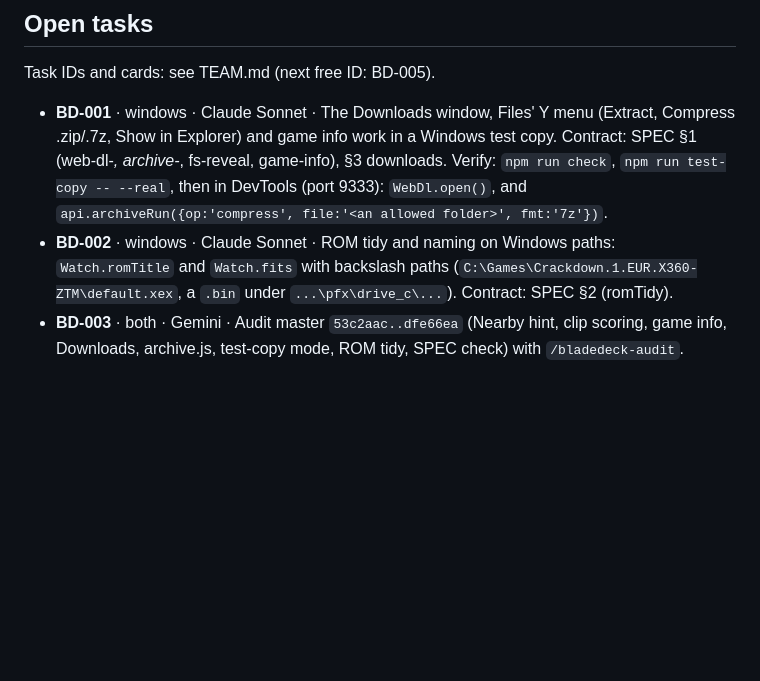
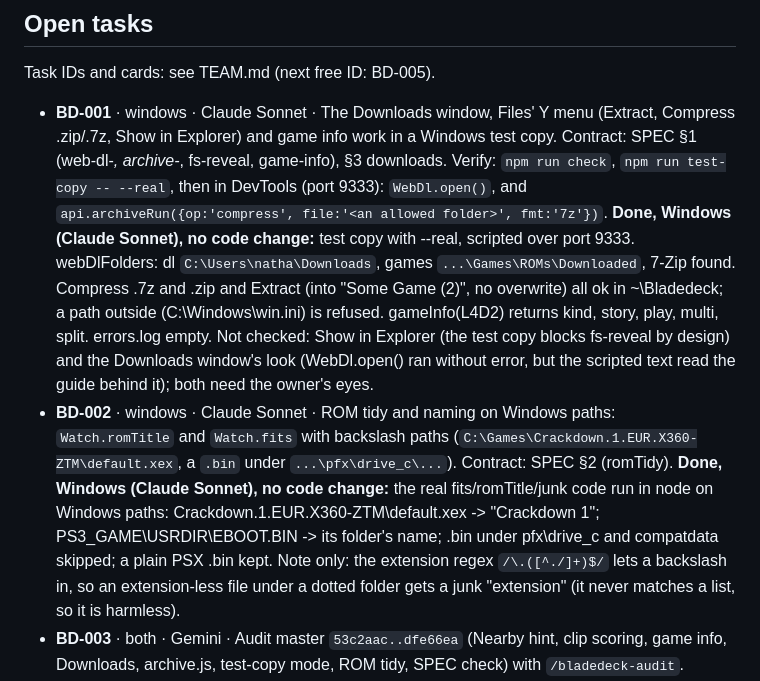
Before and after one commit to mangomalango/bladedeck, a Markdown page: HANDOFF.md, the part around the change. GitHub-like rendering; blank space fills up the shorter version.

Commit message:
HANDOFF: BD-001 and BD-002 checked on Windows, no code change needed
Co-Authored-By: Claude Opus 5.5 <noreply@anthropic.com>

```diff
--- a/HANDOFF.md
+++ b/HANDOFF.md
@@ -15,9 +15,21 @@ Task IDs and cards: see TEAM.md (next free ID: BD-005).
   Contract: SPEC §1 (web-dl-*, archive-*, fs-reveal, game-info), §3 downloads. Verify:
   `npm run check`, `npm run test-copy -- --real`, then in DevTools (port 9333):
   `WebDl.open()`, and `api.archiveRun({op:'compress', file:'<an allowed folder>', fmt:'7z'})`.
+  **Done, Windows (Claude Sonnet), no code change:** test copy with --real, scripted over port
+  9333. webDlFolders: dl `C:\Users\natha\Downloads`, games `...\Games\ROMs\Downloaded`, 7-Zip
+  found. Compress .7z and .zip and Extract (into "Some Game (2)", no overwrite) all ok in
+  ~\Bladedeck; a path outside (C:\Windows\win.ini) is refused. gameInfo(L4D2) returns kind,
+  story, play, multi, split. errors.log empty. Not checked: Show in Explorer (the test copy
+  blocks fs-reveal by design) and the Downloads window's look (WebDl.open() ran without error,
+  but the scripted text read the guide behind it); both need the owner's eyes.
 - **BD-002** · windows · Claude Sonnet · ROM tidy and naming on Windows paths: `Watch.romTitle`
   and `Watch.fits` with backslash paths (`C:\Games\Crackdown.1.EUR.X360-ZTM\default.xex`,
   a `.bin` under `...\pfx\drive_c\...`). Contract: SPEC §2 (romTidy).
+  **Done, Windows (Claude Sonnet), no code change:** the real fits/romTitle/junk code run in node
+  on Windows paths: Crackdown.1.EUR.X360-ZTM\default.xex -> "Crackdown 1"; PS3_GAME\USRDIR\EBOOT.BIN
+  -> its folder's name; .bin under pfx\drive_c and compatdata skipped; a plain PSX .bin kept. Note
+  only: the extension regex `/\.([^./]+)$/` lets a backslash in, so an extension-less file under
+  a dotted folder gets a junk "extension" (it never matches a list, so it is harmless).
 - **BD-003** · both · Gemini · Audit master `53c2aac..dfe66ea` (Nearby hint, clip scoring, game
   info, Downloads, archive.js, test-copy mode, ROM tidy, SPEC check) with `/bladedeck-audit`.
 - **BD-004** · both · owner + Claude Opus · Nearby both ways once the Linux firewall line is run:
```
